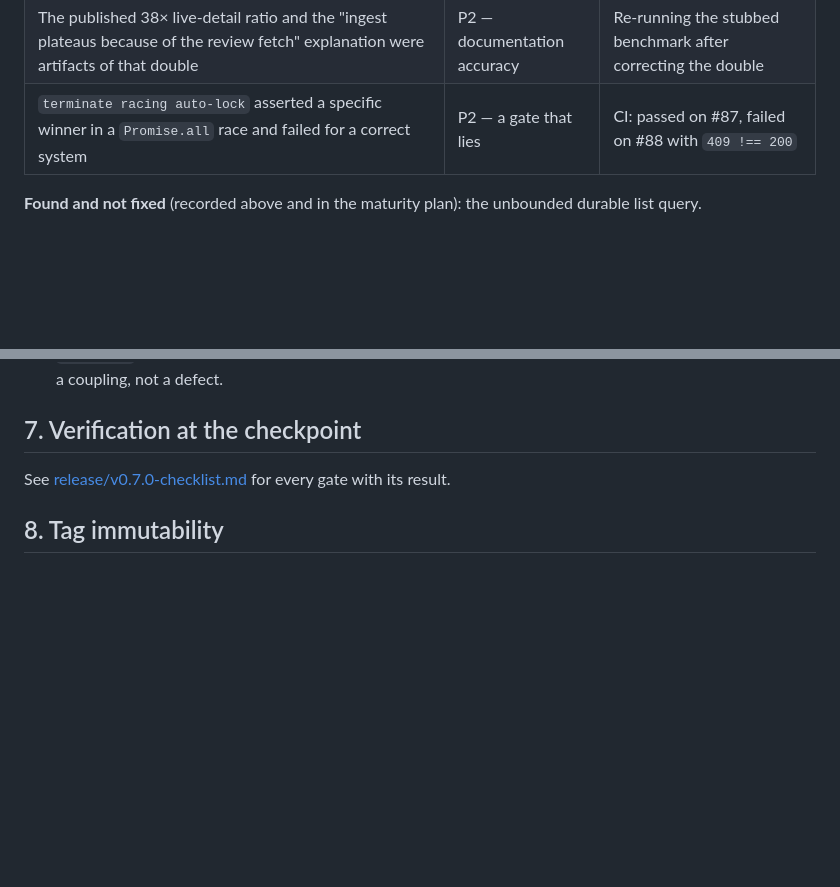
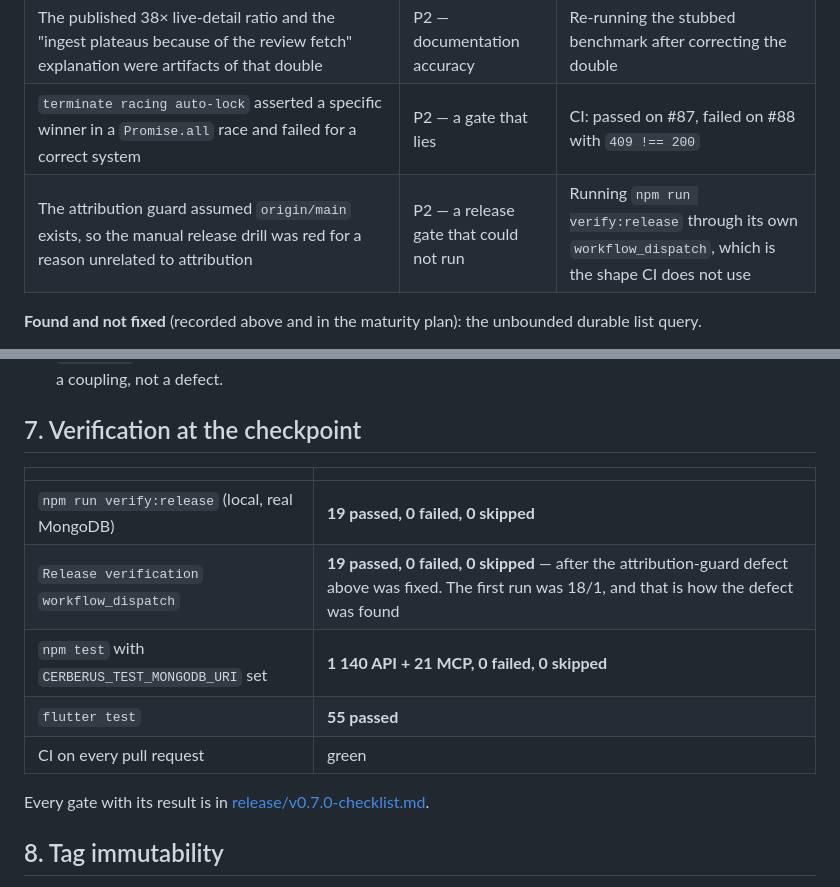
Before and after one commit to Bilal-Lodhi/cerberus, a Markdown page: docs/development/read-path-freshness-checkpoint.md, 2 parts joined by grey strips. Rendered like a GitHub page; blank space fills up the shorter version.

```diff
--- a/docs/development/read-path-freshness-checkpoint.md
+++ b/docs/development/read-path-freshness-checkpoint.md
@@ -168,6 +168,7 @@ concern, and the audit found no over-polling that a server change would be maski
 | The benchmark's MCP double ignored `eventsLimit`/`includeAssessments`, inflating every ingest and live-detail figure | P2 — measurement integrity | Reading the double against the tool registry while building the real-Mongo benchmark |
 | The published 38× live-detail ratio and the "ingest plateaus because of the review fetch" explanation were artifacts of that double | P2 — documentation accuracy | Re-running the stubbed benchmark after correcting the double |
 | `terminate racing auto-lock` asserted a specific winner in a `Promise.all` race and failed for a correct system | P2 — a gate that lies | CI: passed on #87, failed on #88 with `409 !== 200` |
+| The attribution guard assumed `origin/main` exists, so the manual release drill was red for a reason unrelated to attribution | P2 — a release gate that could not run | Running `npm run verify:release` through its own `workflow_dispatch`, which is the shape CI does not use |
 
 **Found and not fixed** (recorded above and in the maturity plan): the unbounded durable list
 query.
@@ -193,7 +194,15 @@ the negative result is worth as much as the positive:
 
 ## 7. Verification at the checkpoint
 
-See [release/v0.7.0-checklist.md](../release/v0.7.0-checklist.md) for every gate with its result.
+| | |
+| --- | --- |
+| `npm run verify:release` (local, real MongoDB) | **19 passed, 0 failed, 0 skipped** |
+| `Release verification` `workflow_dispatch` | **19 passed, 0 failed, 0 skipped** — after the attribution-guard defect above was fixed. The first run was 18/1, and that is how the defect was found |
+| `npm test` with `CERBERUS_TEST_MONGODB_URI` set | **1 140 API + 21 MCP, 0 failed, 0 skipped** |
+| `flutter test` | **55 passed** |
+| CI on every pull request | green |
+
+Every gate with its result is in [release/v0.7.0-checklist.md](../release/v0.7.0-checklist.md).
 
 ## 8. Tag immutability
 
```
Also changed, not shown: docs/release/v0.7.0-checklist.md (+31 -5 lines).
